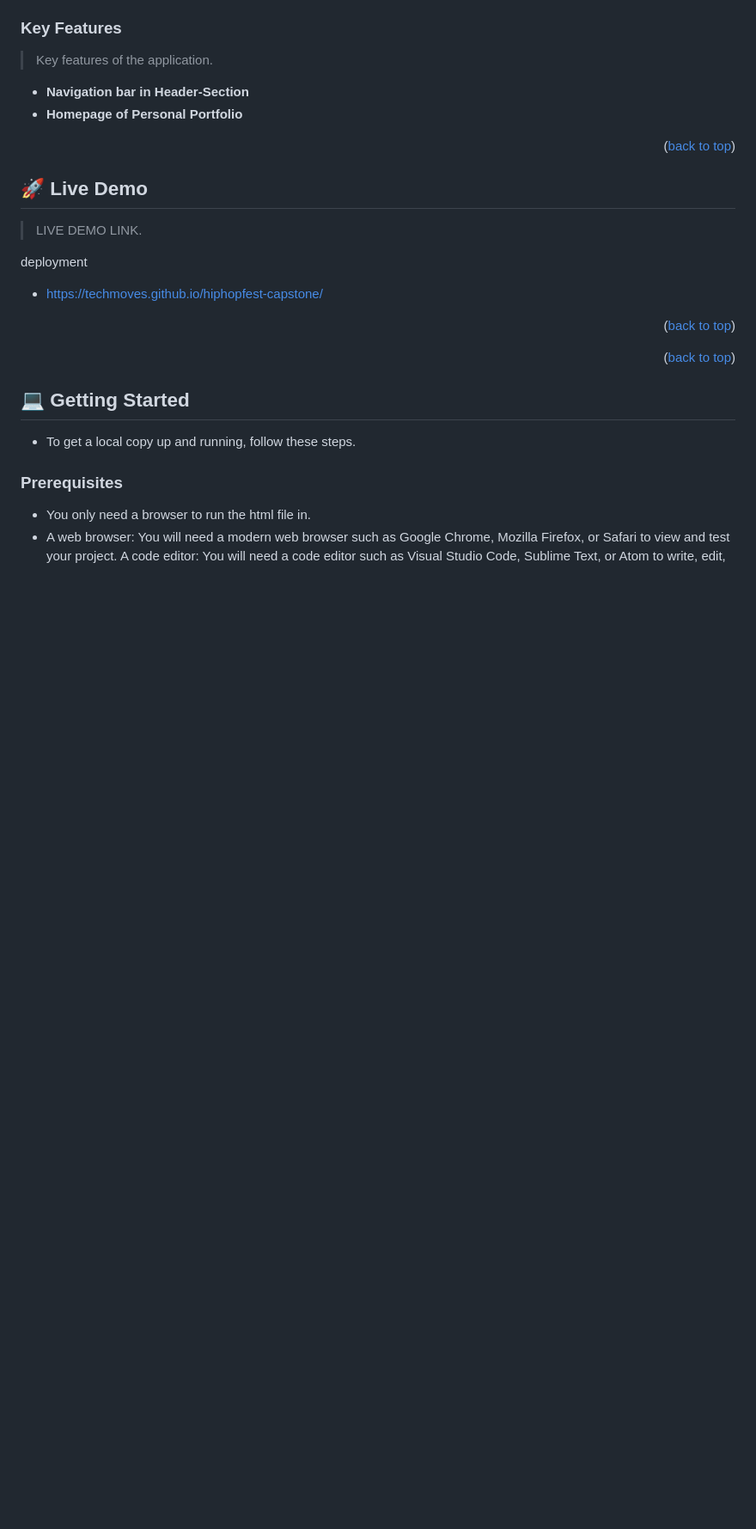
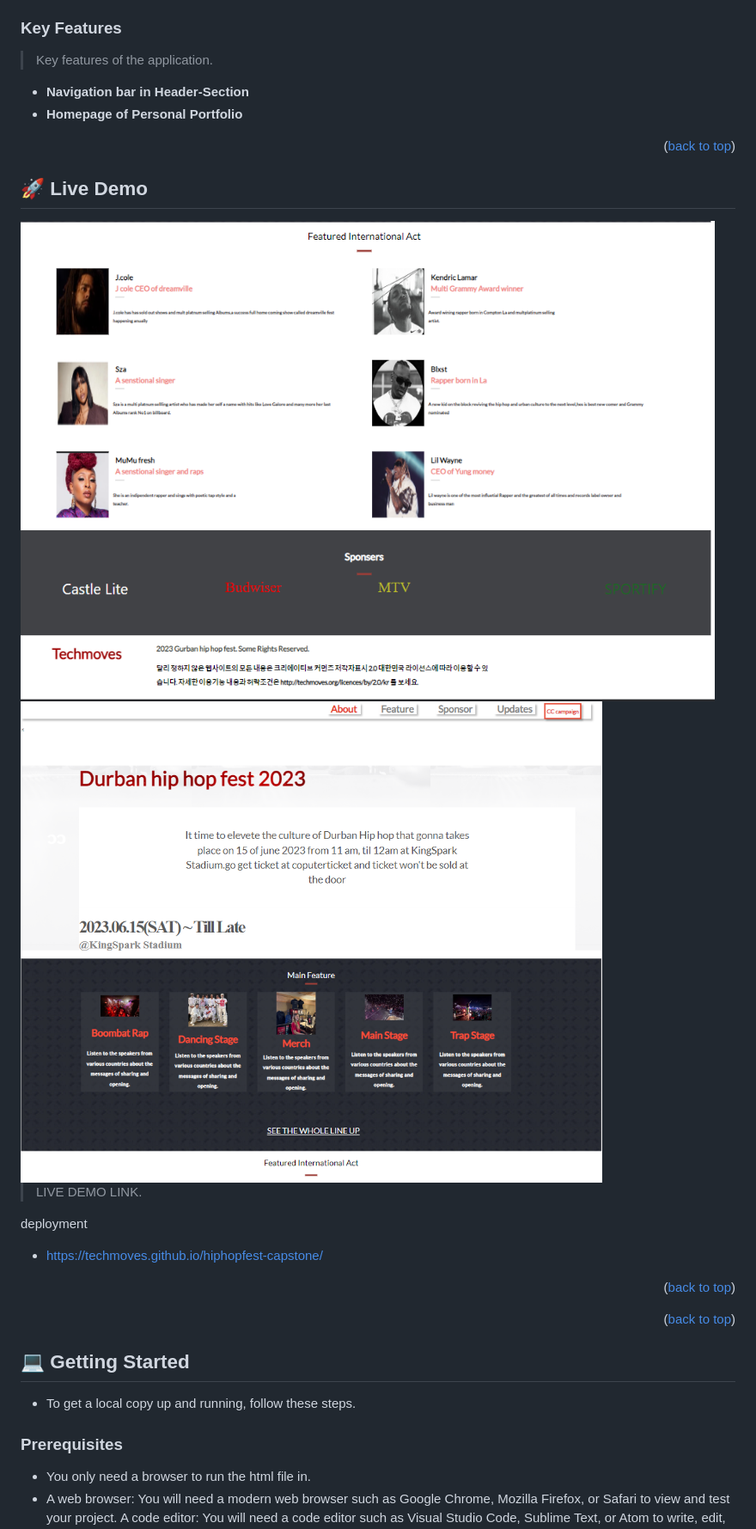
Before and after one commit to techmoves/hiphopfest-capstone, a Markdown page: README.md, the part around the change. Shown at 86% size. GitHub-like rendering; pictures changed too: images/dest1.png (added), images/dest2.png (added); blank space fills up the shorter version.

```diff
--- a/README.md
+++ b/README.md
@@ -71,6 +71,8 @@
 
 <!-- LIVE DEMO -->
 ## 🚀 Live Demo <a name="https://techmoves.github.io/hiphopfest-capstone/"></a>
+  <img  src="images/dest2.png">
+  <img  src="images/dest1.png">
 
 > LIVE DEMO LINK.
 
```
Also changed, not shown: 3 other files.
